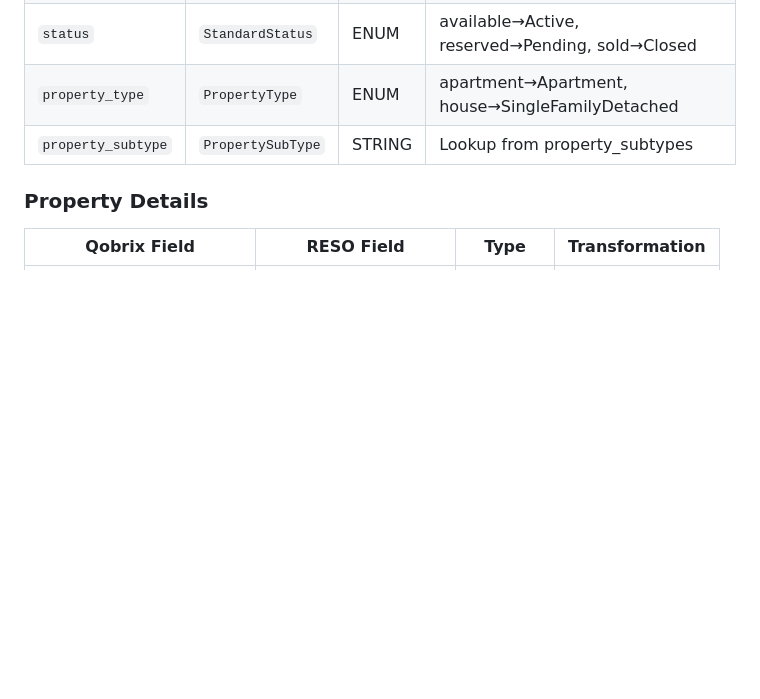
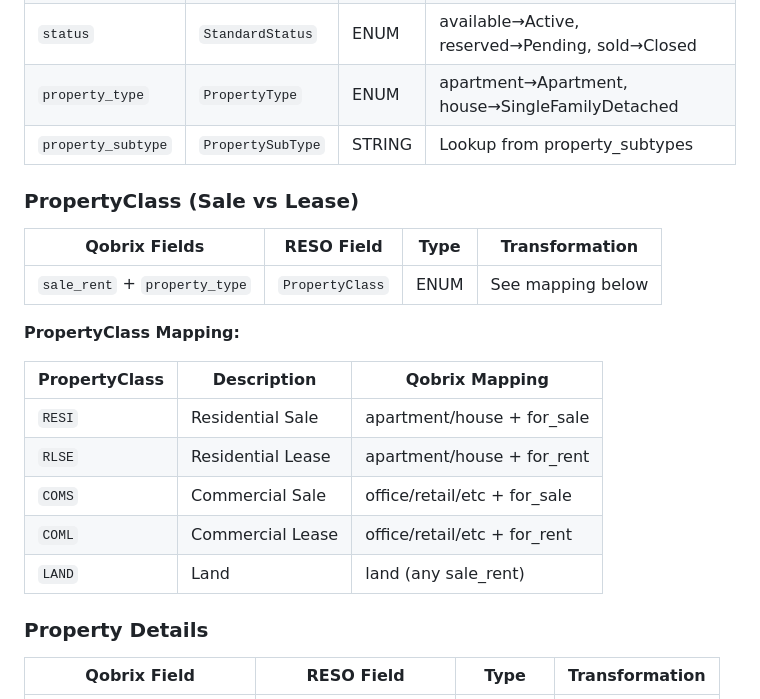
Before and after one commit to sharpsir-group/mls_2_0, a Markdown page: docs/mapping.md, the part around the change. Rendered like a GitHub page; blank space fills up the shorter version.

```diff
--- a/docs/mapping.md
+++ b/docs/mapping.md
@@ -51,6 +51,23 @@ This document describes the complete mapping from Qobrix CRM data to RESO Data D
 | `status` | `StandardStatus` | ENUM | available→Active, reserved→Pending, sold→Closed |
 | `property_type` | `PropertyType` | ENUM | apartment→Apartment, house→SingleFamilyDetached |
 | `property_subtype` | `PropertySubType` | STRING | Lookup from property_subtypes |
+### PropertyClass (Sale vs Lease)
+
+| Qobrix Fields | RESO Field | Type | Transformation |
+|---------------|------------|------|----------------|
+| `sale_rent` + `property_type` | `PropertyClass` | ENUM | See mapping below |
+
+**PropertyClass Mapping:**
+
+| PropertyClass | Description | Qobrix Mapping |
+|---------------|-------------|----------------|
+| `RESI` | Residential Sale | apartment/house + for_sale |
+| `RLSE` | Residential Lease | apartment/house + for_rent |
+| `COMS` | Commercial Sale | office/retail/etc + for_sale |
+| `COML` | Commercial Lease | office/retail/etc + for_rent |
+| `LAND` | Land | land (any sale_rent) |
+
+
 
 ### Property Details
 
```
Also changed, not shown: README.md (+0 -16 lines).
